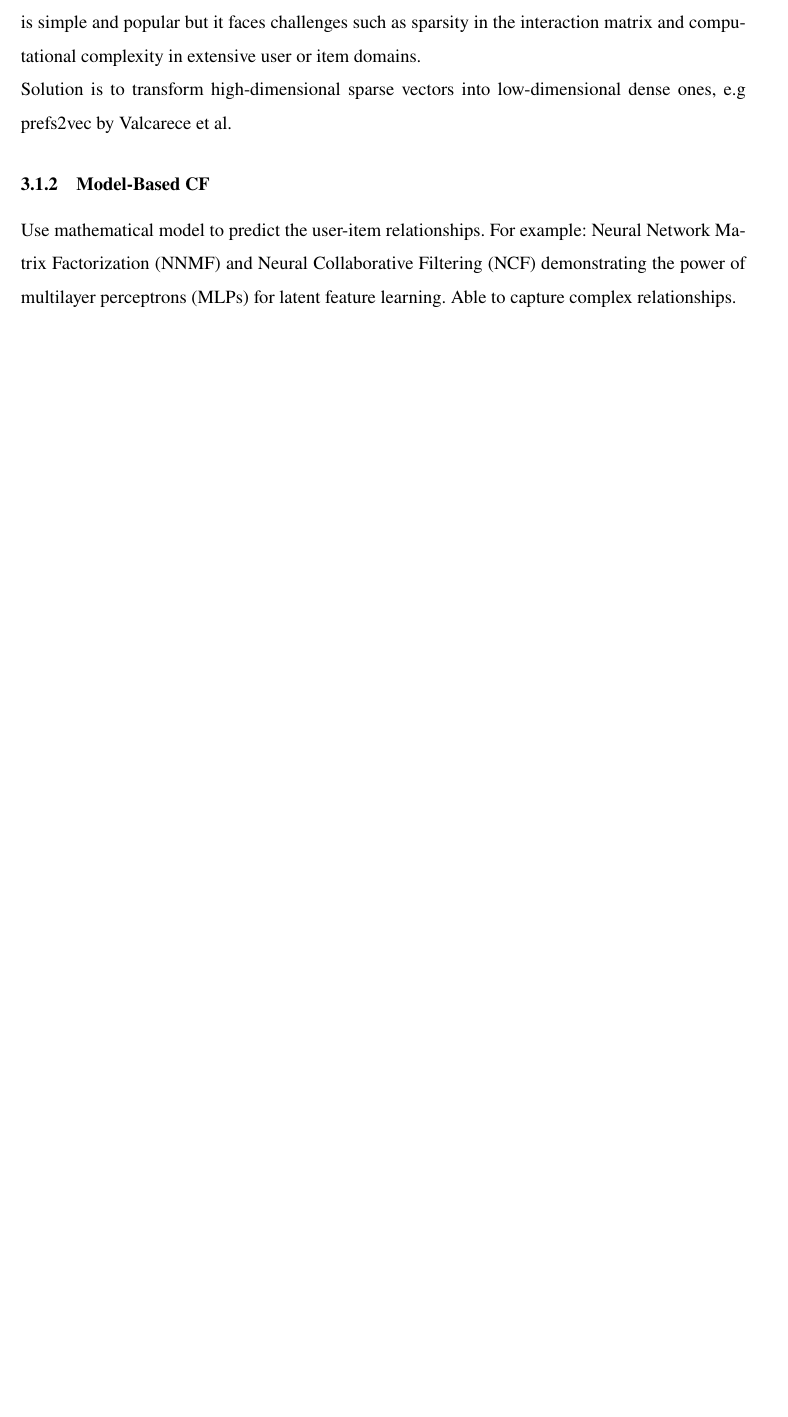
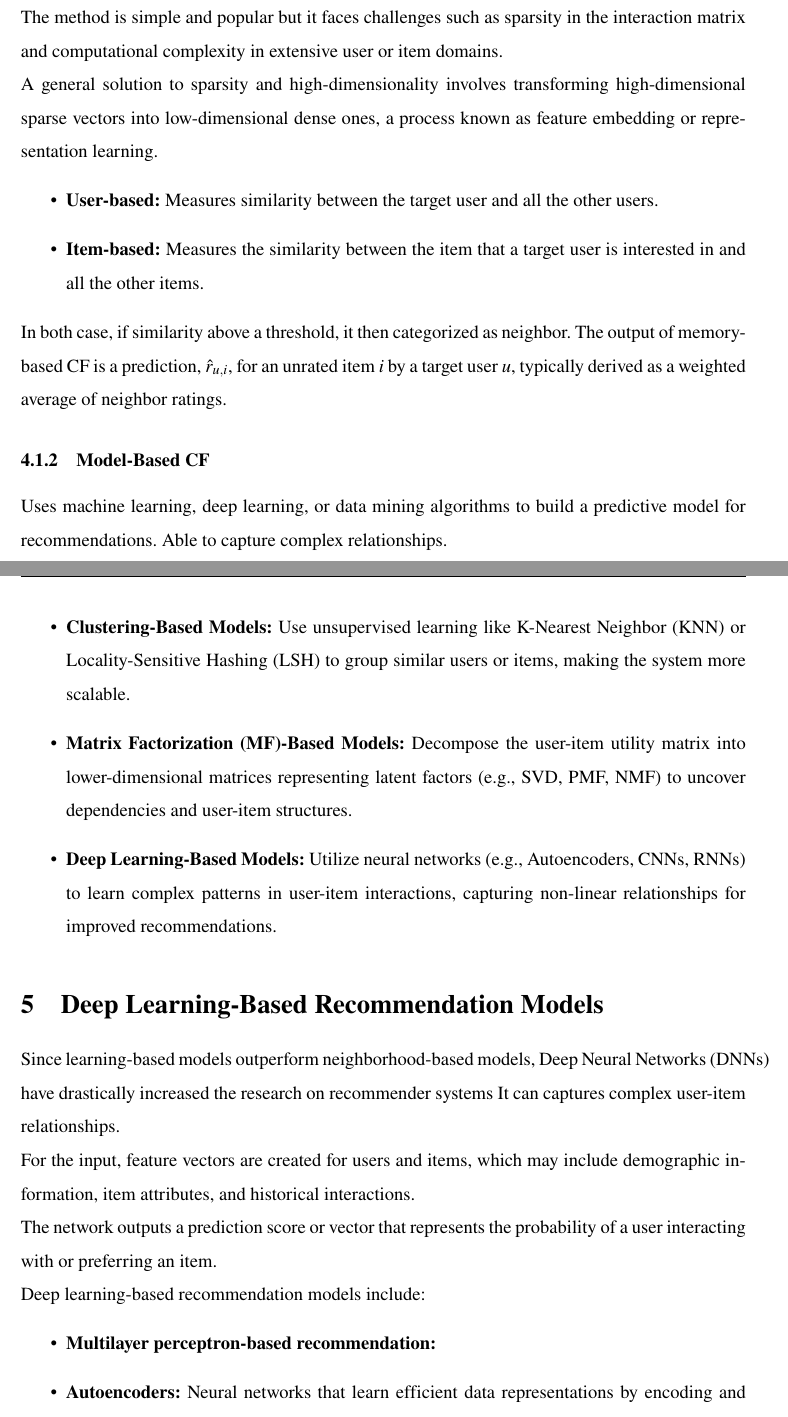
Before and after one commit to 24127137/report-CT, a LaTeX document (main.tex, which reads content/abstract.tex): part of page 3 of 5 before the commit and two parts of pages 4 and 5 of 7 after it, the two joined at a grey line, cut so that both start at the same text, the shorter picture padded with empty space. Compiled offline with pdfLaTeX.

Commit message:
add ref, details

```diff
--- a/content/abstract.tex
+++ b/content/abstract.tex
@@ -13,4 +20,3 @@ Recommendation systems are divided into three types: Content-based filtering, Co
 \subsection{Collaborative Filtering (CF)}
 Driven by user profiles or historical interactions
 \subsubsection{Memory-Based CF}
-is simple and popular but
@@ -17,12 +34,37 @@ is simple and popular but
+The method is simple and popular but
 it faces challenges such as sparsity in the
 interaction matrix and computational
 complexity in extensive user or item
 domains. \\
-Solution is to transform
-high-dimensional sparse vectors into
-low-dimensional dense ones, e.g prefs2vec by Valcarece et al.
+A general solution to sparsity and high-dimensionality involves transforming high-dimensional sparse vectors into low-dimensional dense ones,
+ a process known as feature embedding or representation learning.
+\begin{itemize}
+    \item \textbf{User-based:} Measures similarity between the target user
+and all the other users.
+    \item \textbf{Item-based:} Measures the similarity between the item
+that a target user is interested in and all the other items.
+\end{itemize}
+In both case, if similarity above a threshold, it then categorized as neighbor.
+The output of memory-based CF is a prediction, $\hat{r}_{u,i}$, for an unrated item $i$ by a target user $u$,
+typically derived as a weighted average of neighbor ratings.
 \subsubsection{Model-Based CF}
-Use mathematical model to predict the user-item relationships.
-For example: Neural Network Matrix Factorization (NNMF) and Neural Collaborative Filtering (NCF) demonstrating the power of multilayer perceptrons (MLPs) for latent feature learning.
+Uses machine learning, deep learning, or data mining algorithms to build a predictive model for recommendations.
 Able to capture complex relationships.
-\subsubsection{Context-Aware-Based CF}
+\begin{itemize}
+    \item \textbf{Clustering-Based Models:} Use unsupervised learning like K-Nearest Neighbor (KNN) or Locality-Sensitive Hashing (LSH) to group similar users or items, making the system more scalable.
+    \item \textbf{Matrix Factorization (MF)-Based Models:} Decompose the user-item utility matrix into lower-dimensional matrices representing latent factors (e.g., SVD, PMF, NMF) to uncover dependencies and user-item structures.
+    \item \textbf{Deep Learning-Based Models:} Utilize neural networks (e.g., Autoencoders, CNNs, RNNs) to learn complex patterns in user-item interactions, capturing non-linear relationships for improved recommendations.
+\end{itemize}
+\section{Deep Learning-Based Recommendation Models}
+Since learning-based models outperform neighborhood-based models, Deep Neural Networks (DNNs) have drastically increased the research on recommender systems
+It can captures complex user-item relationships. \\
+For the input, feature vectors are created for users and items, which may include demographic information, item attributes, and historical interactions. \\
+The network outputs a prediction score or vector that represents the probability of a user interacting with or preferring an item. \\
+Deep learning-based recommendation models include:
+\begin{itemize}
+    \item \textbf{Multilayer perceptron-based recommendation:}
+    \item \textbf{Autoencoders:} Neural networks that learn efficient data representations by encoding and decoding input data. In recommender systems, they can reconstruct user-item interaction matrices to predict missing values.
+    \item \textbf{Convolutional Neural Networks (CNNs):} Primarily used for image data, CNNs can also be applied to recommender systems by extracting features from item images or user profiles to enhance recommendations.
+    \item \textbf{Recurrent Neural Networks (RNNs):} Designed for sequential data, RNNs can model user behavior over time,
+    \item \textbf{Restricted boltzmann machines-based recommendations:} RBM is a generative stochastic neural network that can learn a probability distribution over its set of inputs. In recommender systems, RBMs can model user-item interactions to predict user preferences.
+    \item \textbf{Deep reinforcement learning-based recommendations:} This approach uses reinforcement learning techniques to optimize recommendation strategies based on user feedback and interactions over time.
--- a/main.tex
+++ b/main.tex
@@ -25,8 +25,8 @@
 
 % Define course name, report name and report title.
 \newcommand{\coursename}{Computational Thinking}
-\newcommand{\reportname}{SMART TOURISM SYSTEM - TRAVEL TOGETHER}
-\newcommand{\reporttitle}{MIDTERM REPORT}
+\newcommand{\reportname}{RECOMMENDER SYSTEM}
+\newcommand{\reporttitle}{REPORT}
 
 \newcommand{\studentname}{
 Nguyễn Thanh Trúc (24127137) \\
```
Also changed, not shown: ref/ref.bib (+7 -0 lines), img/user_item.png (added), main.pdf, content/abstract.tex (37 more changed lines).
